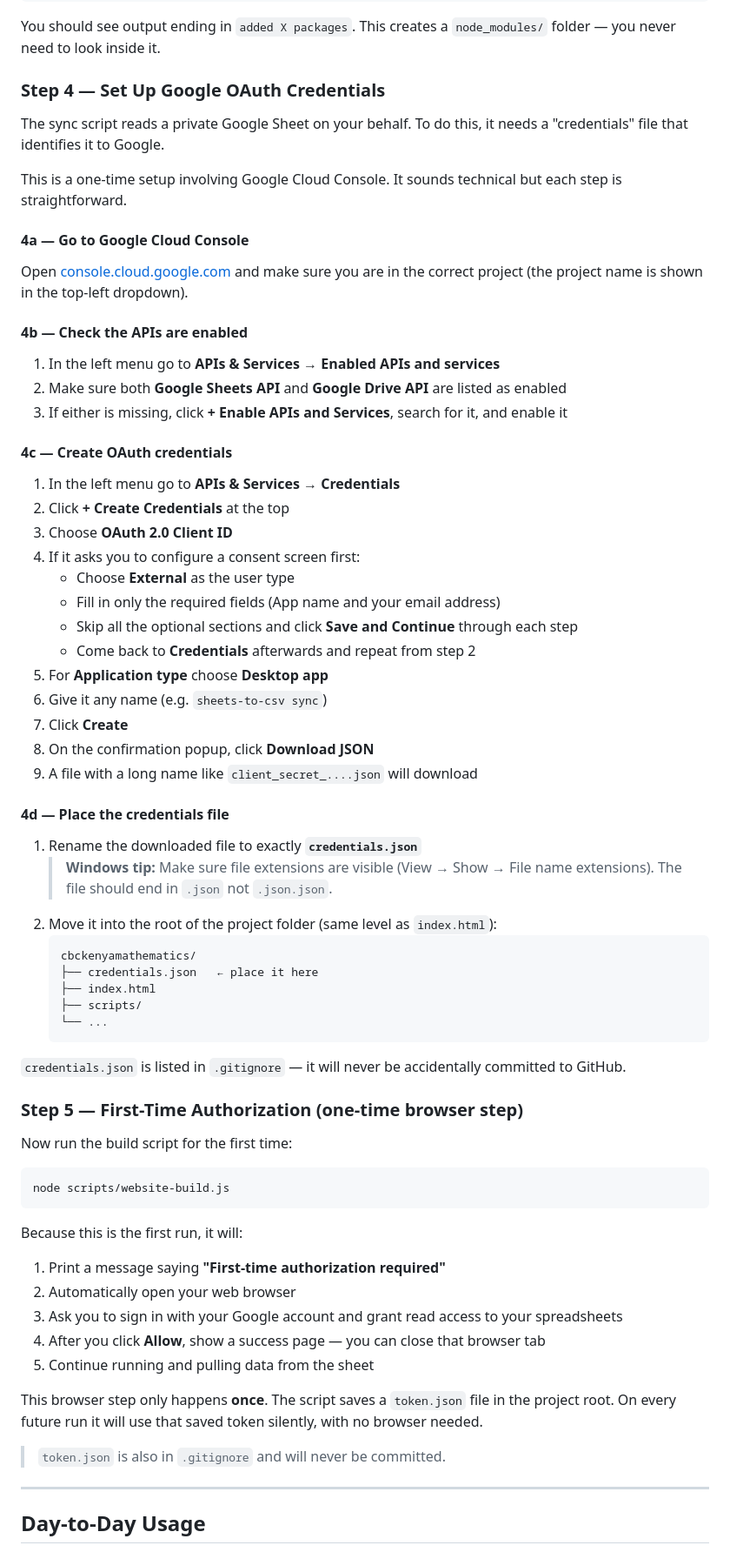
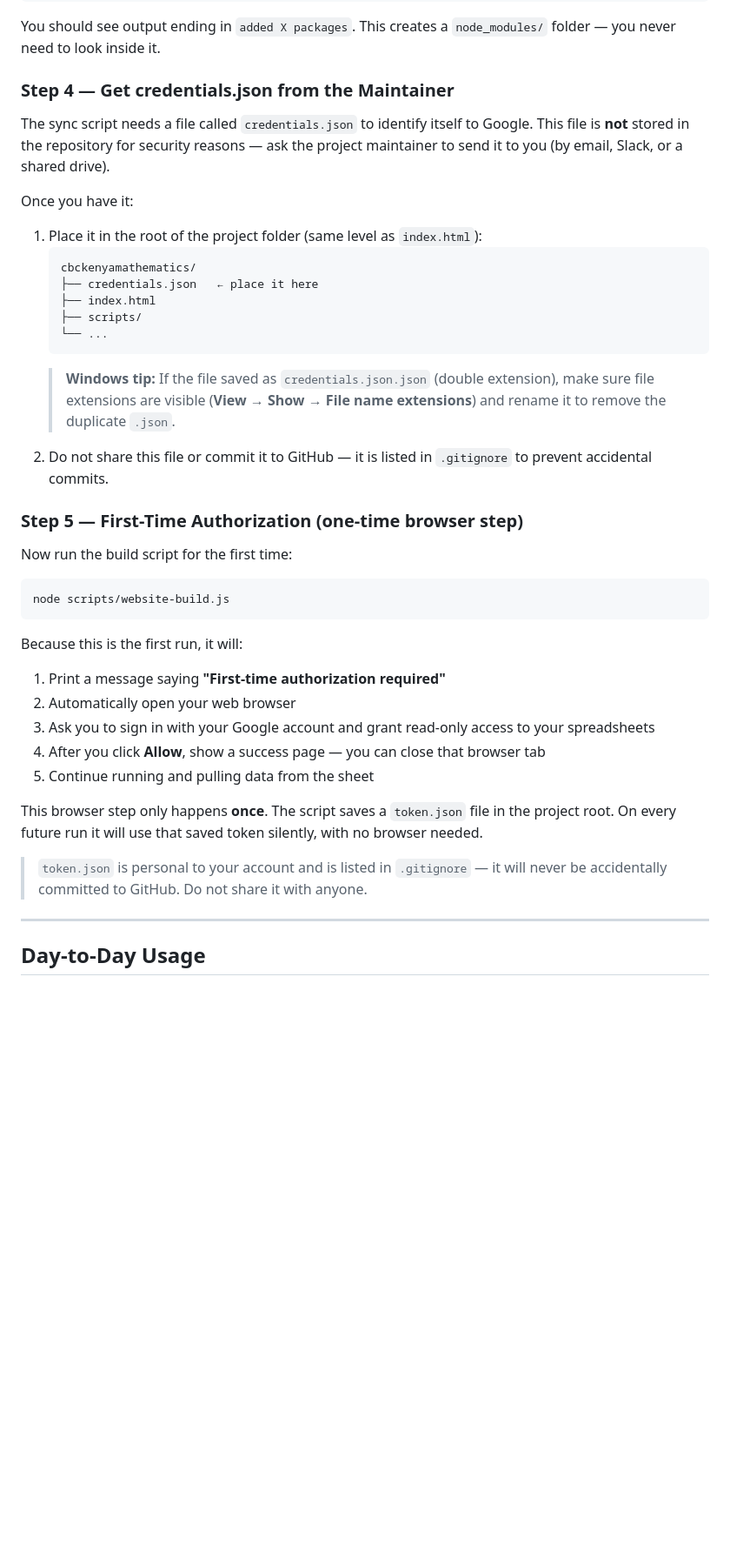
Before and after one commit to IDEMSInternational/cbckenyamathematics, a Markdown page: DEVELOPMENT.md, the part around one of its changes. Shown at 87% size. Drawn GitHub-style; blank space fills up the shorter version.

Commit message:
Simplify setup: users get credentials.json from maintainer
- DEVELOPMENT.md: rewrite first-time setup so regular users don't
  need Cloud Console access; Step 4 now says to get credentials.json
  directly from the maintainer (email/Slack/shared drive); add
  Maintainer Notes section with Cloud Console recreation instructions;
  update troubleshooting entries accordingly
- .gitignore: keep credentials.json ignored (GitHub push protection
  prevents committing OAuth secrets to a public org repo)

````diff
--- a/DEVELOPMENT.md
+++ b/DEVELOPMENT.md
@@ -57,43 +59,12 @@ npm install
 
 You should see output ending in `added X packages`. This creates a `node_modules/` folder — you never need to look inside it.
 
-### Step 4 — Set Up Google OAuth Credentials
+### Step 4 — Get credentials.json from the Maintainer
 
-The sync script reads a private Google Sheet on your behalf. To do this, it needs a "credentials" file that identifies it to Google.
+The sync script needs a file called `credentials.json` to identify itself to Google. This file is **not** stored in the repository for security reasons — ask the project maintainer to send it to you (by email, Slack, or a shared drive).
 
-This is a one-time setup involving Google Cloud Console. It sounds technical but each step is straightforward.
-
-#### 4a — Go to Google Cloud Console
-
-Open [console.cloud.google.com](https://console.cloud.google.com/) and make sure you are in the correct project (the project name is shown in the top-left dropdown).
-
-#### 4b — Check the APIs are enabled
-
-1. In the left menu go to **APIs & Services → Enabled APIs and services**
-2. Make sure both **Google Sheets API** and **Google Drive API** are listed as enabled
-3. If either is missing, click **+ Enable APIs and Services**, search for it, and enable it
-
-#### 4c — Create OAuth credentials
-
-1. In the left menu go to **APIs & Services → Credentials**
-2. Click **+ Create Credentials** at the top
-3. Choose **OAuth 2.0 Client ID**
-4. If it asks you to configure a consent screen first:
-   - Choose **External** as the user type
-   - Fill in only the required fields (App name and your email address)
-   - Skip all the optional sections and click **Save and Continue** through each step
-   - Come back to **Credentials** afterwards and repeat from step 2
-5. For **Application type** choose **Desktop app**
-6. Give it any name (e.g. `sheets-to-csv sync`)
-7. Click **Create**
-8. On the confirmation popup, click **Download JSON**
-9. A file with a long name like `client_secret_....json` will download
-
-#### 4d — Place the credentials file
-
-1. Rename the downloaded file to exactly **`credentials.json`**
-   > **Windows tip:** Make sure file extensions are visible (View → Show → File name extensions). The file should end in `.json` not `.json.json`.
-2. Move it into the root of the project folder (same level as `index.html`):
+Once you have it:
+1. Place it in the root of the project folder (same level as `index.html`):
    ```
    cbckenyamathematics/
    ├── credentials.json   ← place it here
@@ -101,8 +72,8 @@ Open [console.cloud.google.com](https://console.cloud.google.com/) and make sure
    ├── scripts/
    └── ...
    ```
-
-`credentials.json` is listed in `.gitignore` — it will never be accidentally committed to GitHub.
+   > **Windows tip:** If the file saved as `credentials.json.json` (double extension), make sure file extensions are visible (**View → Show → File name extensions**) and rename it to remove the duplicate `.json`.
+2. Do not share this file or commit it to GitHub — it is listed in `.gitignore` to prevent accidental commits.
 
 ### Step 5 — First-Time Authorization (one-time browser step)
 
@@ -115,13 +86,13 @@ node scripts/website-build.js
 Because this is the first run, it will:
 1. Print a message saying **"First-time authorization required"**
 2. Automatically open your web browser
-3. Ask you to sign in with your Google account and grant read access to your spreadsheets
+3. Ask you to sign in with your Google account and grant read-only access to your spreadsheets
 4. After you click **Allow**, show a success page — you can close that browser tab
 5. Continue running and pulling data from the sheet
 
 This browser step only happens **once**. The script saves a `token.json` file in the project root. On every future run it will use that saved token silently, with no browser needed.
 
-> `token.json` is also in `.gitignore` and will never be committed.
+> `token.json` is personal to your account and is listed in `.gitignore` — it will never be accidentally committed to GitHub. Do not share it with anyone.
 
 ---
 
````
Also changed, not shown: other parts of DEVELOPMENT.md (+29 -3 lines).
